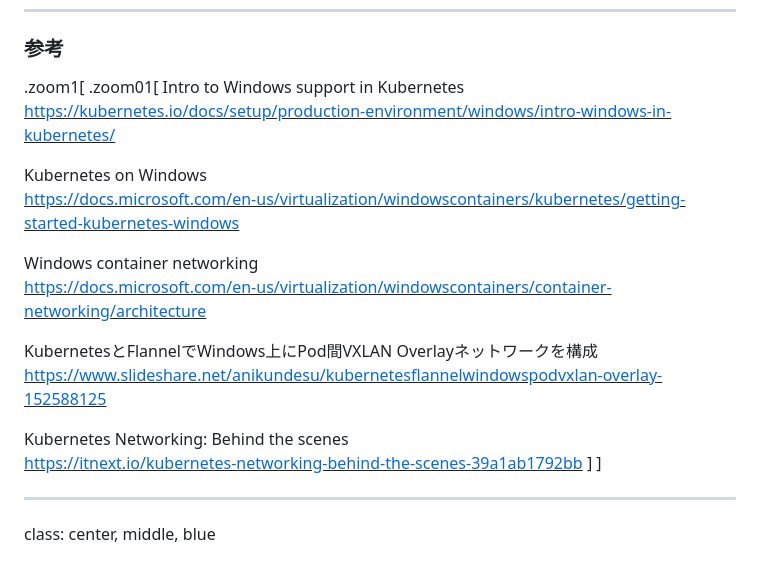
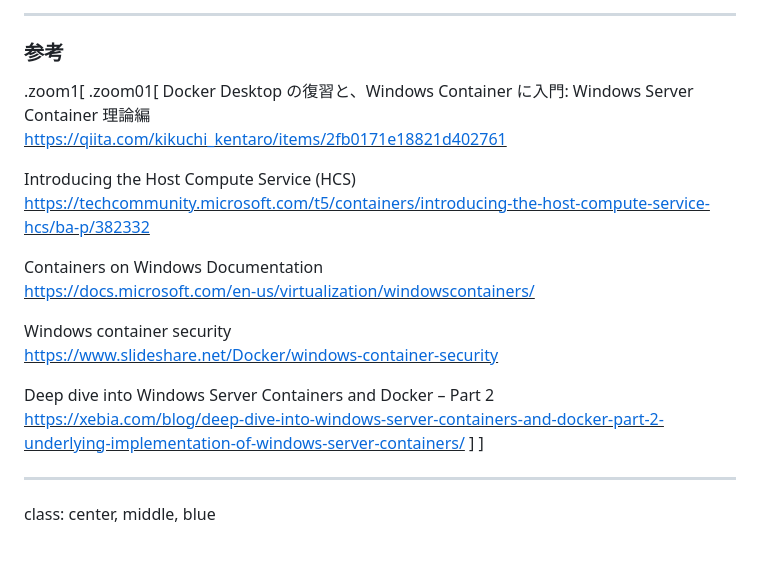
Before and after one commit to kyohmizu/slides-how-win-container, a Markdown page: main.md, the part around the change printed below. GitHub-like rendering.

Commit message:
modify slides

```diff
--- a/main.md
+++ b/main.md
@@ -100,21 +164,22 @@ class: header-margin
+---
 ### 参考
 
 .zoom1[
 .zoom01[
-Intro to Windows support in Kubernetes
-<u><https://kubernetes.io/docs/setup/production-environment/windows/intro-windows-in-kubernetes/></u>
+Docker Desktop の復習と、Windows Container に入門: Windows Server Container 理論編
+<u><https://qiita.com/kikuchi_kentaro/items/2fb0171e18821d402761></u>
 
-Kubernetes on Windows
-<u><https://docs.microsoft.com/en-us/virtualization/windowscontainers/kubernetes/getting-started-kubernetes-windows></u>
+Introducing the Host Compute Service (HCS)
+<u><https://techcommunity.microsoft.com/t5/containers/introducing-the-host-compute-service-hcs/ba-p/382332></u>
 
-Windows container networking
-<u><https://docs.microsoft.com/en-us/virtualization/windowscontainers/container-networking/architecture></u>
+Containers on Windows Documentation
+<u><https://docs.microsoft.com/en-us/virtualization/windowscontainers/></u>
 
-KubernetesとFlannelでWindows上にPod間VXLAN Overlayネットワークを構成
-<u><https://www.slideshare.net/anikundesu/kubernetesflannelwindowspodvxlan-overlay-152588125></u>
+Windows container security
+<u><https://www.slideshare.net/Docker/windows-container-security></u>
 
-Kubernetes Networking: Behind the scenes
-<u><https://itnext.io/kubernetes-networking-behind-the-scenes-39a1ab1792bb></u>
+Deep dive into Windows Server Containers and Docker – Part 2
+<u><https://xebia.com/blog/deep-dive-into-windows-server-containers-and-docker-part-2-underlying-implementation-of-windows-server-containers/></u>
 ]
 ]
 
```
Also changed, not shown: other parts of main.md (+96 -32 lines), diff.png (added), qiita.png (added).
